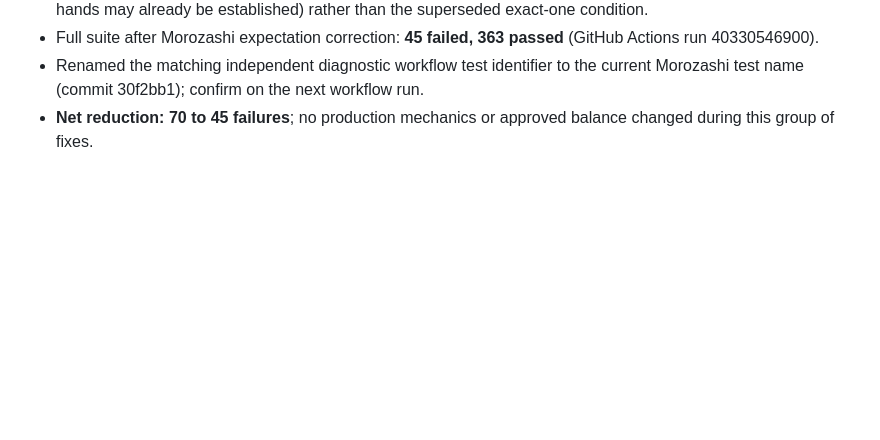
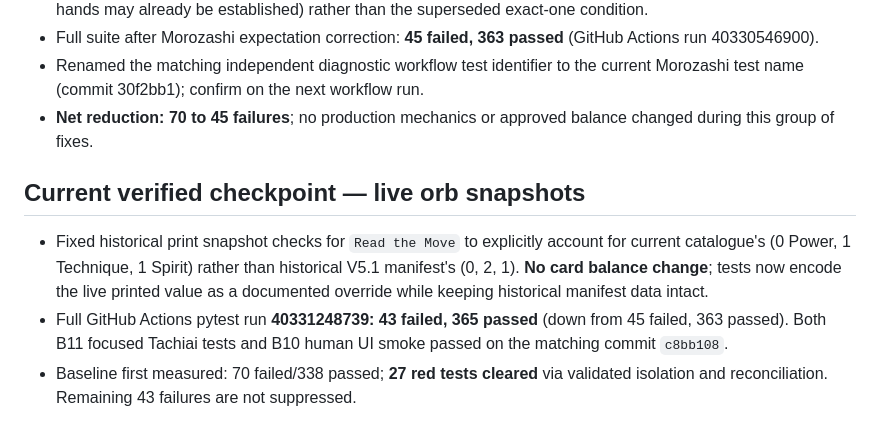
Before and after one commit to thomasw326/kimarite, a Markdown page: docs/B11_FULL_SUITE_FAILURE_TRIAGE.md, the part around the change. GitHub-like rendering; blank space fills up the shorter version.

Commit message:
docs: record 43 remaining full-suite failures after live orb snapshot reconciliation

```diff
--- a/docs/B11_FULL_SUITE_FAILURE_TRIAGE.md
+++ b/docs/B11_FULL_SUITE_FAILURE_TRIAGE.md
@@ -112,3 +112,8 @@ CI run 40303100937: **338 passed / 70 failed**. B11 focused tests and UI smoke p
 - Full suite after Morozashi expectation correction: **45 failed, 363 passed** (GitHub Actions run 40330546900).
 - Renamed the matching independent diagnostic workflow test identifier to the current Morozashi test name (commit 30f2bb1); confirm on the next workflow run.
 - **Net reduction: 70 to 45 failures**; no production mechanics or approved balance changed during this group of fixes.
+
+## Current verified checkpoint — live orb snapshots
+- Fixed historical print snapshot checks for `Read the Move` to explicitly account for current catalogue's (0 Power, 1 Technique, 1 Spirit) rather than historical V5.1 manifest's (0, 2, 1). **No card balance change**; tests now encode the live printed value as a documented override while keeping historical manifest data intact.
+- Full GitHub Actions pytest run **40331248739: 43 failed, 365 passed** (down from 45 failed, 363 passed). Both B11 focused Tachiai tests and B10 human UI smoke passed on the matching commit `c8bb108`.
+- Baseline first measured: 70 failed/338 passed; **27 red tests cleared** via validated isolation and reconciliation. Remaining 43 failures are not suppressed.
```
